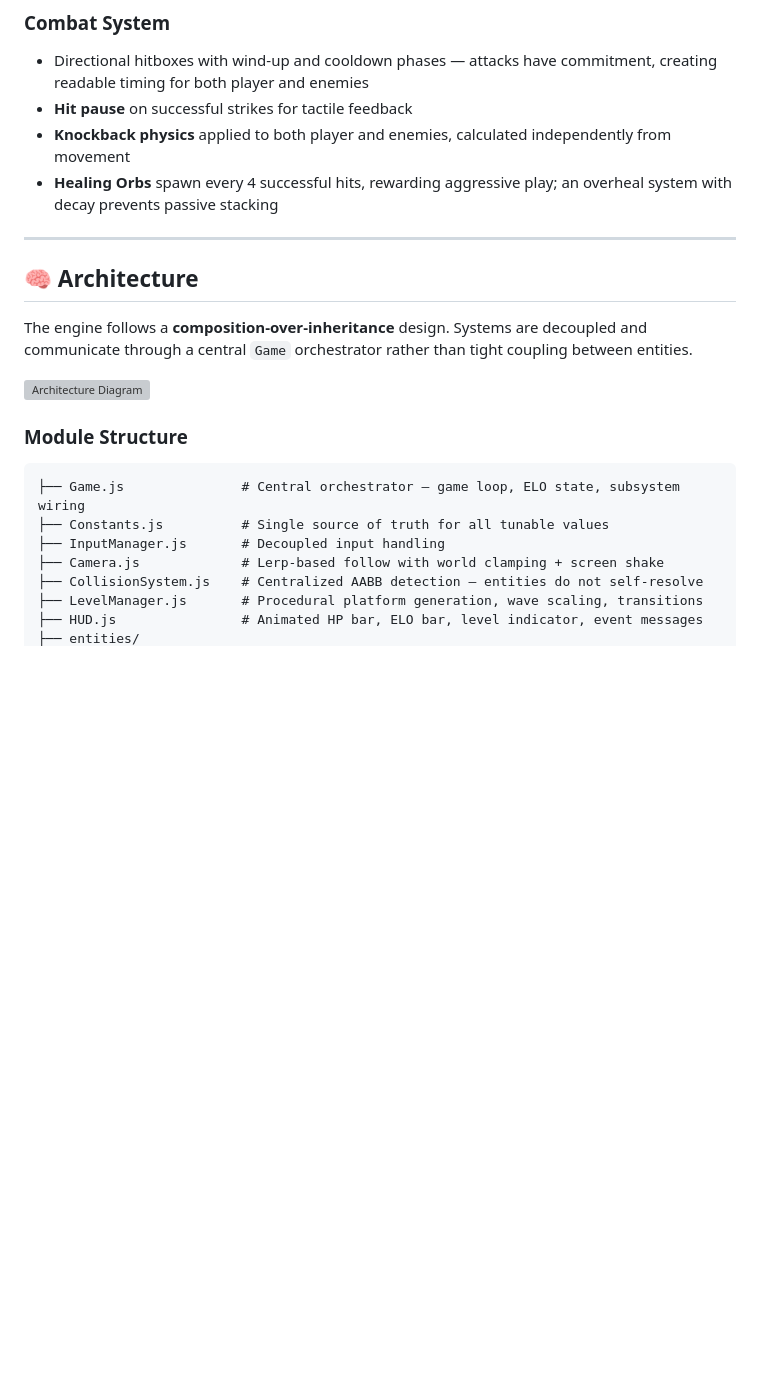
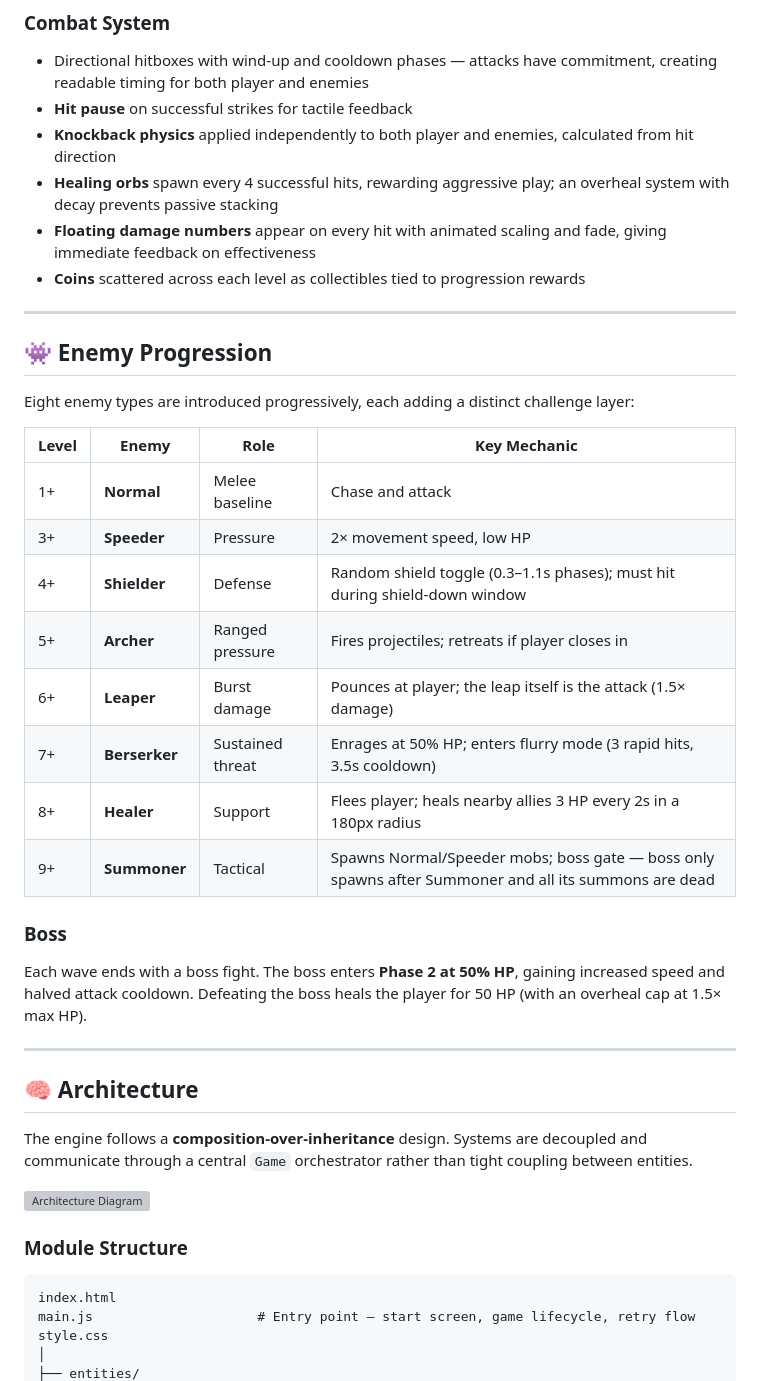
Before and after one commit to Vignesh-P-C/2D-Elo-Game-using-JS, a Markdown page: README.md, the part around one of its changes. Drawn GitHub-style; blank space fills up the shorter version; grey boxes are pictures that could not be loaded.

````diff
--- a/README.md
+++ b/README.md
@@ -56,8 +59,31 @@ The player controller prioritizes **game feel** through a set of intentional phy
 
 - Directional hitboxes with wind-up and cooldown phases — attacks have commitment, creating readable timing for both player and enemies
 - **Hit pause** on successful strikes for tactile feedback
-- **Knockback physics** applied to both player and enemies, calculated independently from movement
-- **Healing Orbs** spawn every 4 successful hits, rewarding aggressive play; an overheal system with decay prevents passive stacking
+- **Knockback physics** applied independently to both player and enemies, calculated from hit direction
+- **Healing orbs** spawn every 4 successful hits, rewarding aggressive play; an overheal system with decay prevents passive stacking
+- **Floating damage numbers** appear on every hit with animated scaling and fade, giving immediate feedback on effectiveness
+- **Coins** scattered across each level as collectibles tied to progression rewards
+
+---
+
+## 👾 Enemy Progression
+
+Eight enemy types are introduced progressively, each adding a distinct challenge layer:
+
+| Level | Enemy | Role | Key Mechanic |
+|-------|-------|------|--------------|
+| 1+ | **Normal** | Melee baseline | Chase and attack |
+| 3+ | **Speeder** | Pressure | 2× movement speed, low HP |
+| 4+ | **Shielder** | Defense | Random shield toggle (0.3–1.1s phases); must hit during shield-down window |
+| 5+ | **Archer** | Ranged pressure | Fires projectiles; retreats if player closes in |
+| 6+ | **Leaper** | Burst damage | Pounces at player; the leap itself is the attack (1.5× damage) |
+| 7+ | **Berserker** | Sustained threat | Enrages at 50% HP; enters flurry mode (3 rapid hits, 3.5s cooldown) |
+| 8+ | **Healer** | Support | Flees player; heals nearby allies 3 HP every 2s in a 180px radius |
+| 9+ | **Summoner** | Tactical | Spawns Normal/Speeder mobs; boss gate — boss only spawns after Summoner and all its summons are dead |
+
+### Boss
+
+Each wave ends with a boss fight. The boss enters **Phase 2 at 50% HP**, gaining increased speed and halved attack cooldown. Defeating the boss heals the player for 50 HP (with an overheal cap at 1.5× max HP).
 
 ---
 
@@ -75,11 +101,8 @@ The engine follows a **composition-over-inheritance** design. Systems are decoup
 ### Module Structure
 
 ```
-├── Game.js               # Central orchestrator — game loop, ELO state, subsystem wiring
-├── Constants.js          # Single source of truth for all tunable values
-├── InputManager.js       # Decoupled input handling
-├── Camera.js             # Lerp-based follow with world clamping + screen shake
-├── CollisionSystem.js    # Centralized AABB detection — entities do not self-resolve
-├── LevelManager.js       # Procedural platform generation, wave scaling, transitions
-├── HUD.js                # Animated HP bar, ELO bar, level indicator, event messages
+index.html
+main.js                     # Entry point — start screen, game lifecycle, retry flow
+style.css
+│
 ├── entities/
````
Also changed, not shown: other parts of README.md (+61 -27 lines).
